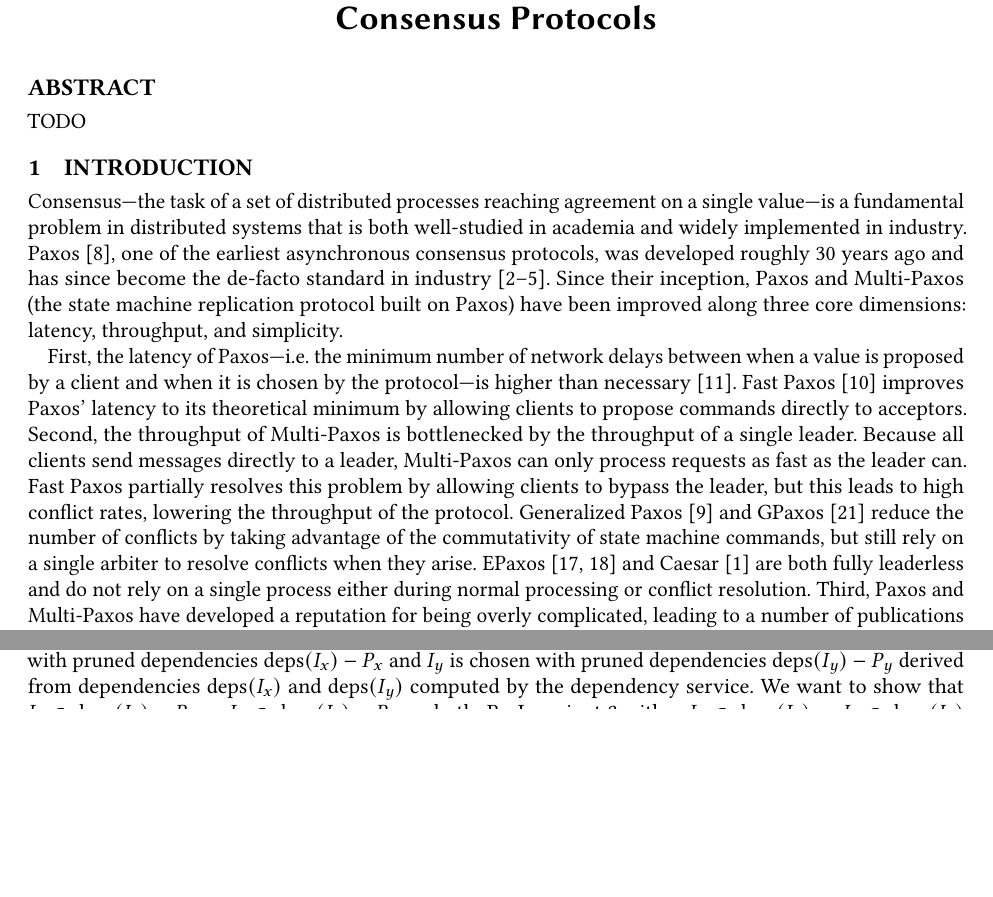
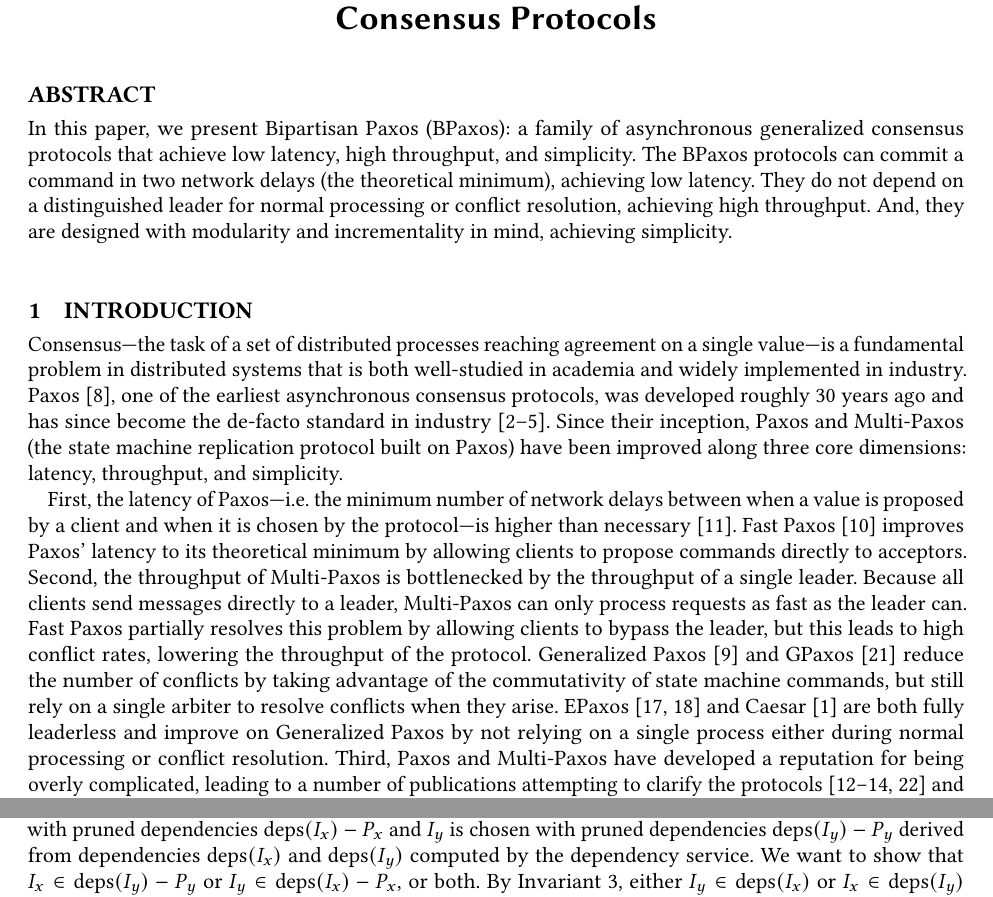
Before and after one commit to mwhittaker/bipartisan_paxos, a LaTeX paper (paper/bipartisan_paxos.tex, which reads paper/sections/abstract.tex, paper/sections/introduction.tex): two parts of pages 1 and 8 of 12 before the commit and two parts of pages 1 and 9 of 12 after it, joined at a grey line, cut so that both start at the same text, the shorter picture padded with empty space. Compiled offline with pdfLaTeX.

Commit message:
Abstract + intro edits.

```diff
--- a/paper/sections/abstract.tex
+++ b/paper/sections/abstract.tex
@@ -1,3 +1,9 @@
 \begin{abstract}
-  TODO
+In this paper, we present Bipartisan Paxos (BPaxos): a family of asynchronous
+generalized consensus protocols that achieve low latency, high throughput, and
+simplicity. The BPaxos protocols can commit a command in two network delays
+(the theoretical minimum), achieving low latency. They do not depend on a
+distinguished leader for normal processing or conflict resolution, achieving
+high throughput. And, they are designed with modularity and incrementality in
+mind, achieving simplicity.
 \end{abstract}
--- a/paper/sections/introduction.tex
+++ b/paper/sections/introduction.tex
@@ -24,8 +24,9 @@ Generalized Paxos~\cite{lamport2005generalized} and GPaxos~\cite{sutra2011fast}
 reduce the number of conflicts by taking advantage of the commutativity of
 state machine commands, but still rely on a single arbiter to resolve conflicts
 when they arise. EPaxos~\cite{moraru2013there, moraru2013proof} and
-Caesar~\cite{arun2017speeding} are both fully leaderless and do not rely on a
-single process either during normal processing or conflict resolution.
+Caesar~\cite{arun2017speeding} are both fully leaderless and improve on
+Generalized Paxos by not relying on a single process either during normal
+processing or conflict resolution.
 %
 Third, Paxos and Multi-Paxos have developed a reputation for being overly
 complicated, leading to a number of publications attempting to clarify the
```
